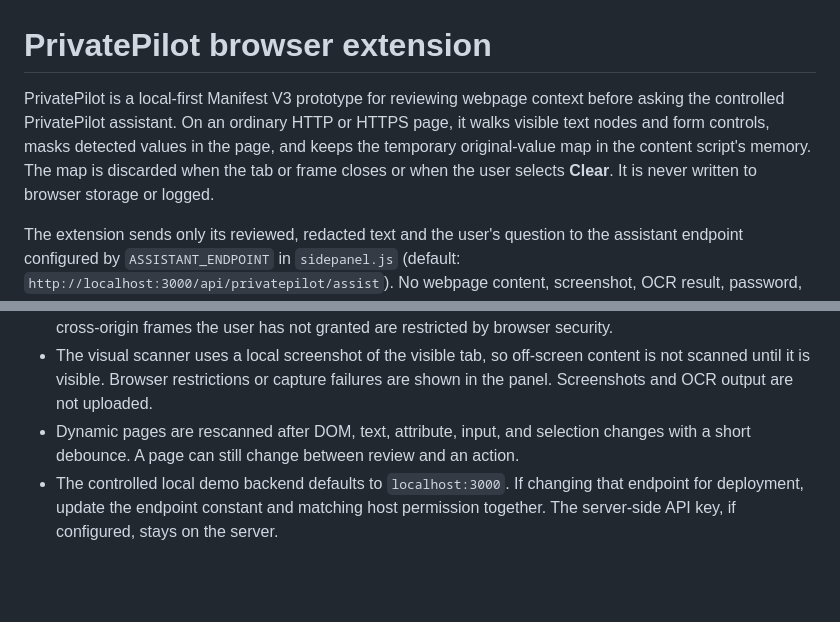
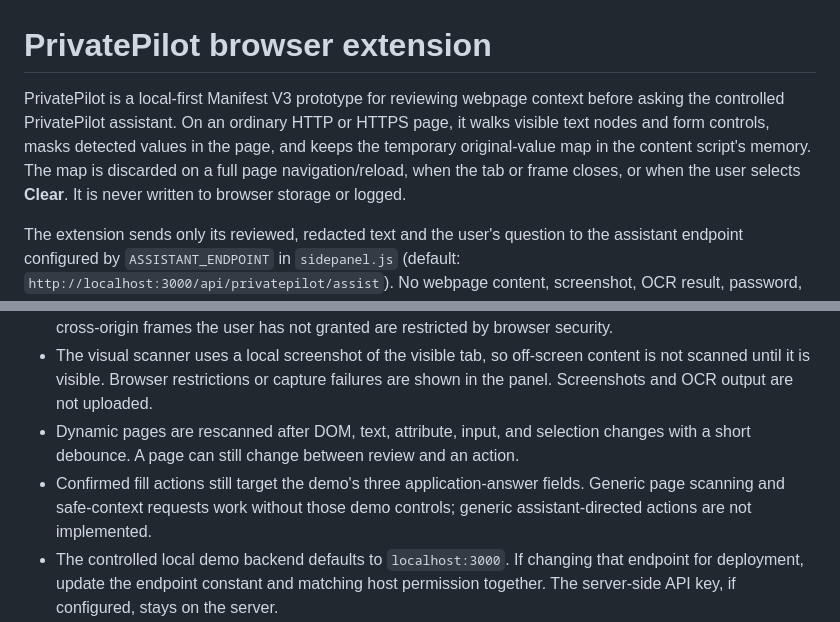
Before and after one commit to 4dnan-kh4n/private-pilot, a Markdown page: private-pilot-testing/extension/README.md, 2 parts joined by grey strips. Rendered like a GitHub page; blank space fills up the shorter version.

Commit message:
docs: clarify session lifetime and action limits

```diff
--- a/private-pilot-testing/extension/README.md
+++ b/private-pilot-testing/extension/README.md
@@ -1,6 +1,6 @@
 # PrivatePilot browser extension
 
-PrivatePilot is a local-first Manifest V3 prototype for reviewing webpage context before asking the controlled PrivatePilot assistant. On an ordinary HTTP or HTTPS page, it walks visible text nodes and form controls, masks detected values in the page, and keeps the temporary original-value map in the content script's memory. The map is discarded when the tab or frame closes or when the user selects **Clear**. It is never written to browser storage or logged.
+PrivatePilot is a local-first Manifest V3 prototype for reviewing webpage context before asking the controlled PrivatePilot assistant. On an ordinary HTTP or HTTPS page, it walks visible text nodes and form controls, masks detected values in the page, and keeps the temporary original-value map in the content script's memory. The map is discarded on a full page navigation/reload, when the tab or frame closes, or when the user selects **Clear**. It is never written to browser storage or logged.
 
 The extension sends only its reviewed, redacted text and the user's question to the assistant endpoint configured by `ASSISTANT_ENDPOINT` in `sidepanel.js` (default: `http://localhost:3000/api/privatepilot/assist`). No webpage content, screenshot, OCR result, password, cookie, or placeholder map is sent to that endpoint. The local Node server rejects common unredacted patterns as a second check. Configure the endpoint host in `manifest.json` if you deploy the backend somewhere else.
 
@@ -35,6 +35,7 @@ Heuristic rules cover email addresses; Indian phone numbers; PAN; Aadhaar; IFSC;
 - DOM text from open shadow roots and same-origin frames can be scanned. Closed shadow roots and cross-origin frames the user has not granted are restricted by browser security.
 - The visual scanner uses a local screenshot of the visible tab, so off-screen content is not scanned until it is visible. Browser restrictions or capture failures are shown in the panel. Screenshots and OCR output are not uploaded.
 - Dynamic pages are rescanned after DOM, text, attribute, input, and selection changes with a short debounce. A page can still change between review and an action.
+- Confirmed fill actions still target the demo's three application-answer fields. Generic page scanning and safe-context requests work without those demo controls; generic assistant-directed actions are not implemented.
 - The controlled local demo backend defaults to `localhost:3000`. If changing that endpoint for deployment, update the endpoint constant and matching host permission together. The server-side API key, if configured, stays on the server.
 - A page's own scripts and other extensions are outside this prototype's protection. Use fictional data in demos. Do not use this project as a substitute for a security review or a production privacy product.
 
```
Also changed, not shown: private-pilot-testing/README.md (+1 -1 lines).
